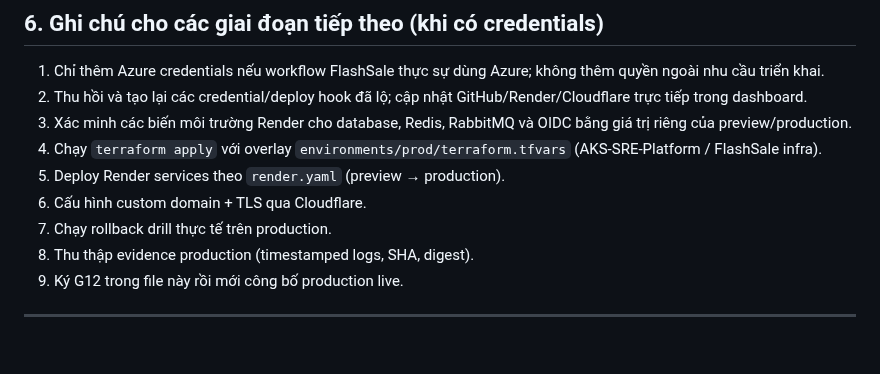
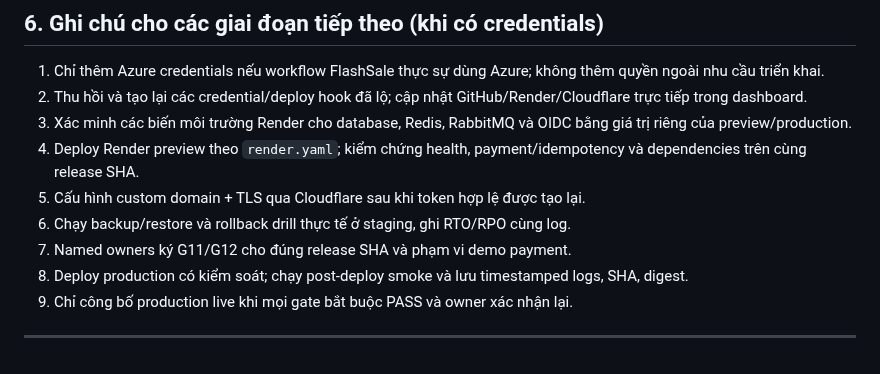
Before and after one commit to imtarget05/FlashSale-Backend, a Markdown page: APPROVAL.md, the part around the change. GitHub-like rendering.

Commit message:
docs: remove nonexistent production Terraform step from approval template

```diff
--- a/APPROVAL.md
+++ b/APPROVAL.md
@@ -71,11 +71,11 @@
 1. Chỉ thêm Azure credentials nếu workflow FlashSale thực sự dùng Azure; không thêm quyền ngoài nhu cầu triển khai.
 2. Thu hồi và tạo lại các credential/deploy hook đã lộ; cập nhật GitHub/Render/Cloudflare trực tiếp trong dashboard.
 3. Xác minh các biến môi trường Render cho database, Redis, RabbitMQ và OIDC bằng giá trị riêng của preview/production.
-4. Chạy `terraform apply` với overlay `environments/prod/terraform.tfvars` (AKS-SRE-Platform / FlashSale infra).
-5. Deploy Render services theo `render.yaml` (preview → production).
-6. Cấu hình custom domain + TLS qua Cloudflare.
-7. Chạy rollback drill thực tế trên production.
-8. Thu thập evidence production (timestamped logs, SHA, digest).
-9. Ký G12 trong file này rồi mới công bố production live.
+4. Deploy Render preview theo `render.yaml`; kiểm chứng health, payment/idempotency và dependencies trên cùng release SHA.
+5. Cấu hình custom domain + TLS qua Cloudflare sau khi token hợp lệ được tạo lại.
+6. Chạy backup/restore và rollback drill thực tế ở staging, ghi RTO/RPO cùng log.
+7. Named owners ký G11/G12 cho đúng release SHA và phạm vi demo payment.
+8. Deploy production có kiểm soát; chạy post-deploy smoke và lưu timestamped logs, SHA, digest.
+9. Chỉ công bố production live khi mọi gate bắt buộc PASS và owner xác nhận lại.
 
 ---
```
